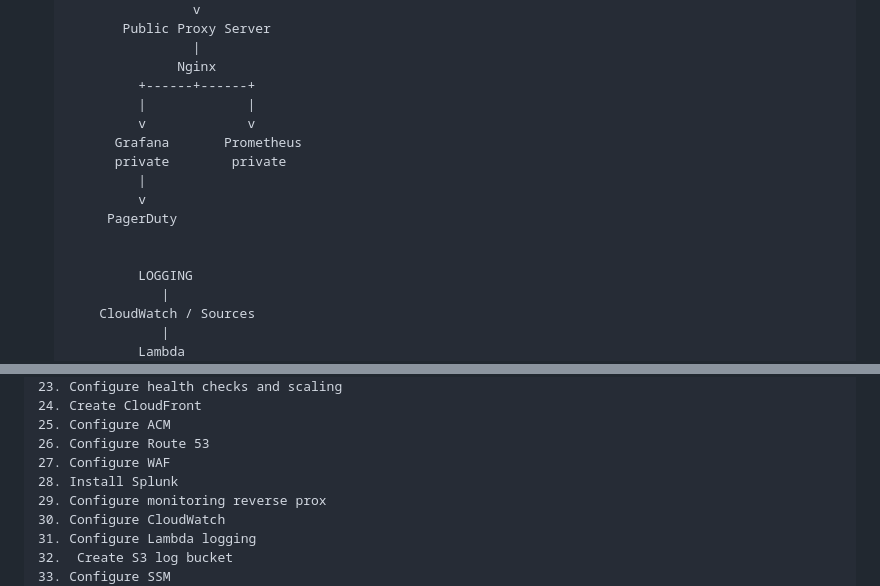
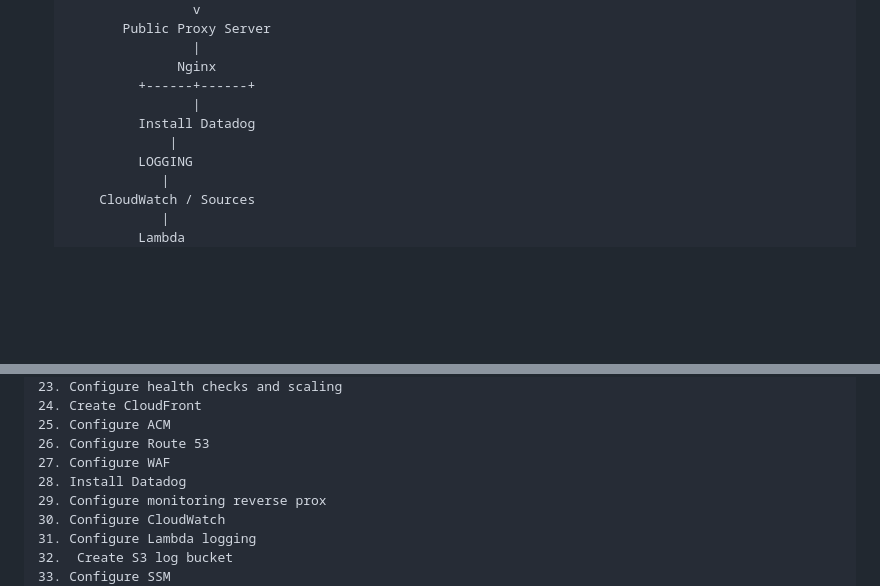
Before and after one commit to priyanshu-0003/priyanshu-AWS, a Markdown page: README.md, 2 parts joined by grey strips. Rendered like a GitHub page; blank space fills up the shorter version.

Commit message:
Update installation instructions for Datadog
Replaced 'Install Splunk' with 'Install Datadog' in the setup instructions.

```diff
--- a/README.md
+++ b/README.md
@@ -55,15 +55,9 @@ Architecture: 8 subnets, CloudFront, Route 53, WAF, ACM, ALB, ASG, Launch Templa
                        |
                      Nginx
                 +------+------+
-                |             |
-                v             v
-             Grafana       Prometheus
-             private        private
-                |
-                v
-            PagerDuty
-
-
+                       |
+                Install Datadog
+                    |
                 LOGGING
                    |
            CloudWatch / Sources
@@ -119,7 +113,7 @@ Follow this order:
 25. Configure ACM
 26. Configure Route 53
 27. Configure WAF
-28. Install Splunk
+28. Install Datadog
 29. Configure monitoring reverse prox
 30. Configure CloudWatch
 31. Configure Lambda logging
```
